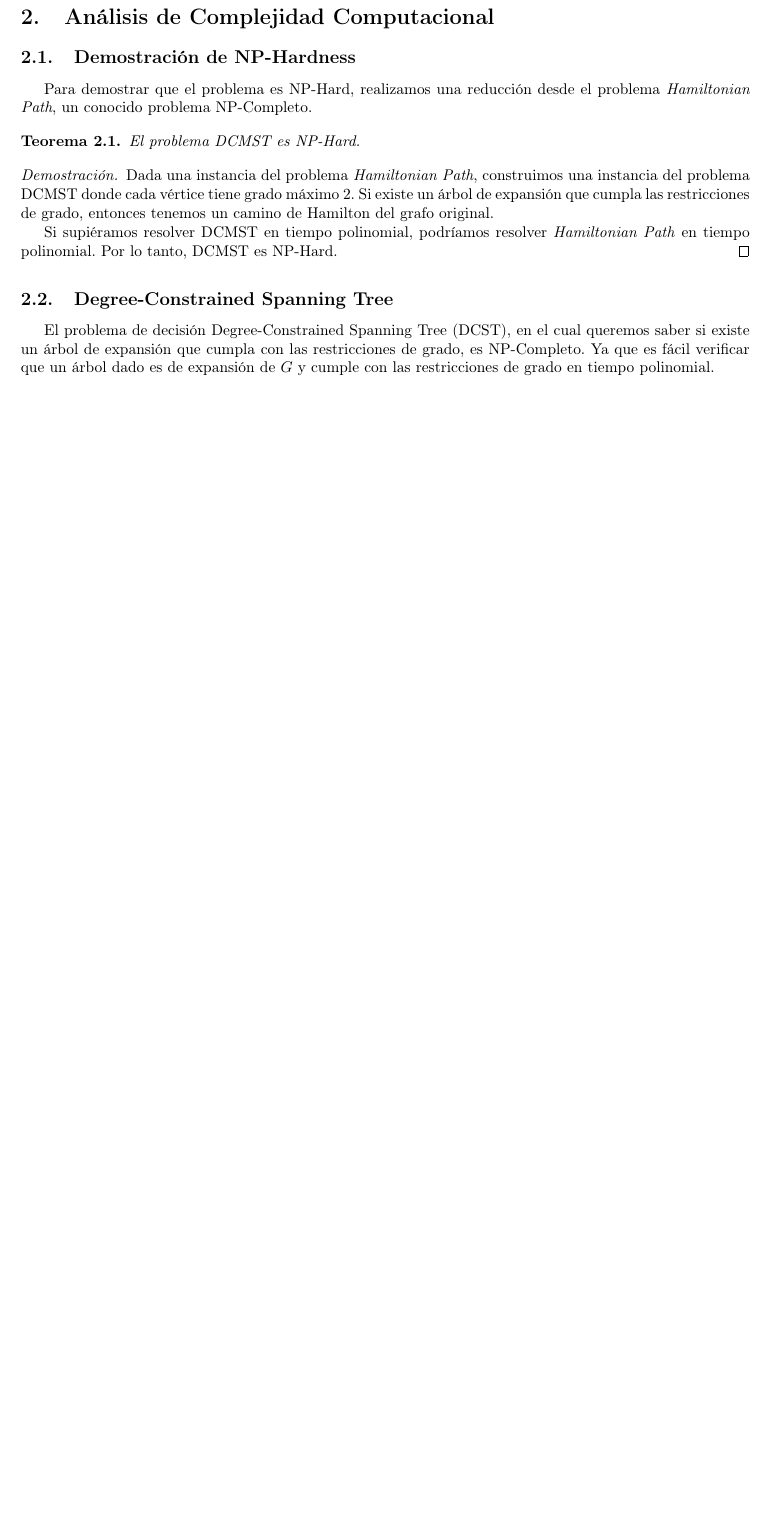
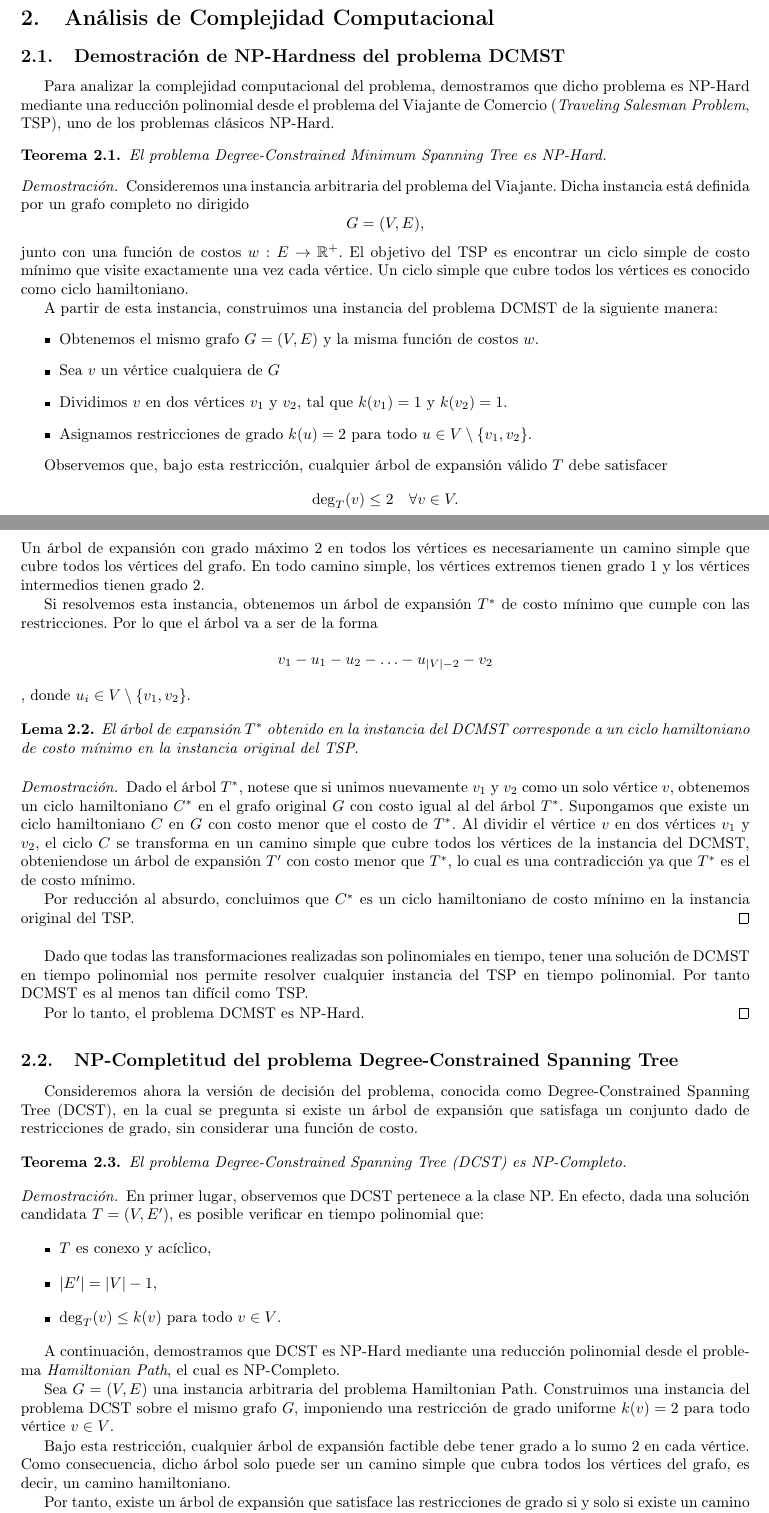
Before and after one commit to ErnestoAbreu/daa-project, a LaTeX paper (docs/report.tex): part of page 4 of 10 before the commit and two parts of pages 4 and 5 of 11 after it, the two joined at a grey line, cut so that both start at the same text, the shorter picture padded with empty space. Compiled offline with pdfLaTeX.

Commit message:
modify proof

```diff
--- a/docs/report.tex
+++ b/docs/report.tex
@@ -160,22 +177,88 @@ En la siguiente sección, se analizará la complejidad computacional del DCMST y
 
 
 \section{Análisis de Complejidad Computacional}
-\subsection{Demostración de NP-Hardness}
-Para demostrar que el problema es NP-Hard, realizamos una reducción desde el problema \textit{Hamiltonian Path}, un conocido problema NP-Completo.
+
+\subsection{Demostración de NP-Hardness del problema DCMST}
+
+Para analizar la complejidad computacional del problema, demostramos que dicho problema es NP-Hard mediante una reducción
+polinomial desde el problema del Viajante de Comercio (\textit{Traveling Salesman Problem}, TSP), uno de los problemas
+clásicos NP-Hard.
 
 \begin{theorem}
-El problema DCMST es NP-Hard.
+El problema Degree-Constrained Minimum Spanning Tree es NP-Hard.
 \end{theorem}
+
 \begin{proof}
-Dada una instancia del problema \textit{Hamiltonian Path}, construimos una instancia del problema DCMST donde cada vértice tiene grado máximo 2. Si existe un árbol de expansión que cumpla las restricciones de grado, entonces tenemos un camino de Hamilton del grafo original.
+Consideremos una instancia arbitraria del problema del Viajante. Dicha instancia está definida por un grafo completo no dirigido
+\[
+G = (V, E),
+\]
+junto con una función de costos \( w: E \rightarrow \mathbb{R}^+ \). El objetivo del TSP es encontrar un ciclo simple de costo
+mínimo que visite exactamente una vez cada vértice. Un ciclo simple que cubre todos los vértices es conocido como ciclo hamiltoniano.
 
+A partir de esta instancia, construimos una instancia del problema DCMST de la siguiente manera:
+\begin{itemize}
+    \item Obtenemos el mismo grafo \( G = (V, E) \) y la misma función de costos \( w \).
+    \item Sea \(v\) un vértice cualquiera de \(G\)
+    \item Dividimos \(v\) en dos vértices \(v_1\) y \(v_2\), tal que \(k(v_1) = 1 \) y \(k(v_2) = 1\).
+    \item Asignamos restricciones de grado \( k(u) = 2 \) para todo \( u \in V \setminus \{v_1 , v_2\} \).
+\end{itemize}
 
+Observemos que, bajo esta restricción, cualquier árbol de expansión válido \( T \) debe satisfacer
+\[
+\deg_T(v) \leq 2 \quad \forall v \in V.
+\]
+Un árbol de expansión con grado máximo 2 en todos los vértices es necesariamente un camino simple que cubre todos los vértices del grafo.
+En todo camino simple, los vértices extremos tienen grado 1 y los vértices intermedios tienen grado 2.
 
-Si supiéramos resolver DCMST en tiempo polinomial, podríamos resolver \textit{Hamiltonian Path} en tiempo polinomial. Por lo tanto, DCMST es NP-Hard.
+Si resolvemos esta instancia, obtenemos un árbol de expansión \( T^* \) de costo mínimo que cumple con las restricciones. Por lo que
+el árbol va a ser de la forma \[ v_1 - u_1 - u_2 - \ldots - u_{|V|-2} - v_2 \], donde \( u_i \in V \setminus \{v_1 , v_2\} \).
+
+\begin{lemma}
+    El árbol de expansión \( T^* \) obtenido en la instancia del DCMST corresponde a un ciclo hamiltoniano de costo mínimo en la instancia original del TSP.
+\end{lemma}
+
+\begin{proof}
+    Dado el árbol \( T^* \), notese que si unimos nuevamente \(v_1\) y \(v_2\) como un solo vértice \(v\), obtenemos un ciclo hamiltoniano \(C^*\) en el grafo original \(G\) con costo igual al del árbol \(T^*\).
+    Supongamos que existe un ciclo hamiltoniano \( C \) en \( G \) con costo menor que el costo de \( T^* \). Al dividir el vértice \(v\)
+    en dos vértices \(v_1\) y \(v_2\), el ciclo \( C \) se transforma en un camino simple que cubre todos los vértices de la instancia del DCMST,
+    obteniendose un árbol de expansión \(T'\) con costo menor que \( T^* \), lo cual es una contradicción ya que \( T^* \) es el de costo mínimo.
+
+    Por reducción al absurdo, concluimos que \( C^* \) es un ciclo hamiltoniano de costo mínimo en la instancia original del TSP.
 \end{proof}
 
-\subsection{Degree-Constrained Spanning Tree}
-El problema de decisión Degree-Constrained Spanning Tree (DCST), en el cual queremos saber si existe un árbol de expansión que cumpla con las restricciones de grado, es NP-Completo. Ya que es fácil verificar que un árbol dado es de expansión de $G$ y cumple con las restricciones de grado en tiempo polinomial.
+Dado que todas las transformaciones realizadas son polinomiales en tiempo, tener una solución de DCMST en tiempo polinomial nos permite resolver cualquier instancia del TSP
+en tiempo polinomial. Por tanto DCMST es al menos tan difícil como TSP.
+
+Por lo tanto, el problema DCMST es NP-Hard.
+\end{proof}
+
+\subsection{NP-Completitud del problema Degree-Constrained Spanning Tree}
+
+Consideremos ahora la versión de decisión del problema, conocida como Degree-Constrained Spanning Tree (DCST), en la cual se pregunta si existe un árbol de expansión que satisfaga un conjunto dado de restricciones de grado, sin considerar una función de costo.
+
+\begin{theorem}
+El problema Degree-Constrained Spanning Tree (DCST) es NP-Completo.
+\end{theorem}
+
+\begin{proof}
+En primer lugar, observemos que DCST pertenece a la clase NP. En efecto, dada una solución candidata \( T = (V, E') \), es posible verificar en tiempo polinomial que:
+\begin{itemize}
+    \item \( T \) es conexo y acíclico,
+    \item \( |E'| = |V| - 1 \),
+    \item \( \deg_T(v) \leq k(v) \) para todo \( v \in V \).
+\end{itemize}
+
+A continuación, demostramos que DCST es NP-Hard mediante una reducción polinomial desde el problema \textit{Hamiltonian Path}, el cual es NP-Completo.
+
+Sea \( G = (V, E) \) una instancia arbitraria del problema Hamiltonian Path. Construimos una instancia del problema DCST sobre el mismo grafo \( G \), imponiendo una restricción de grado uniforme \( k(v) = 2 \) para todo vértice \( v \in V \).
+
+Bajo esta restricción, cualquier árbol de expansión factible debe tener grado a lo sumo 2 en cada vértice. Como consecuencia, dicho árbol solo puede ser un camino simple que cubra todos los vértices del grafo, es decir, un camino hamiltoniano.
+
+Por tanto, existe un árbol de expansión que satisface las restricciones de grado si y solo si existe un camino hamiltoniano en el grafo original. La reducción es claramente polinomial.
+
+Dado que DCST es NP-Hard y pertenece a NP, se concluye que el problema DCST es NP-Completo.
+\end{proof}
 
 \section{Diseño de Soluciones Algorítmicas}
 Se desarrollaron e implementaron cuatro enfoques principales. El código fuente completo de cada implementación se encuentra en el Apéndice A.
```
Also changed, not shown: docs/report.pdf, docs/report.tex (35 more changed lines).
